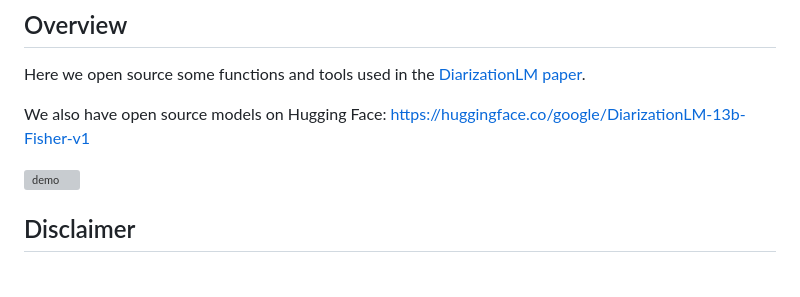
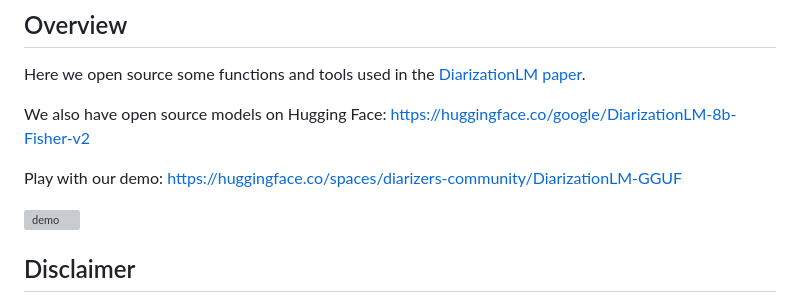
Before and after one commit to google/speaker-id, a Markdown page: DiarizationLM/README.md, the part around the change. Drawn GitHub-style; blank space fills up the shorter version; grey boxes are pictures that could not be loaded.

Commit message:
Add demo link

```diff
--- a/DiarizationLM/README.md
+++ b/DiarizationLM/README.md
@@ -28,7 +28,9 @@
 
 Here we open source some functions and tools used in the [DiarizationLM paper](https://arxiv.org/abs/2401.03506).
 
-We also have open source models on Hugging Face: https://huggingface.co/google/DiarizationLM-13b-Fisher-v1
+We also have open source models on Hugging Face: https://huggingface.co/google/DiarizationLM-8b-Fisher-v2
+
+Play with our demo: https://huggingface.co/spaces/diarizers-community/DiarizationLM-GGUF
 
 <img src="resources/DiarizationLM_Bard_demo.gif" alt="demo" width="512"/>
 
```
